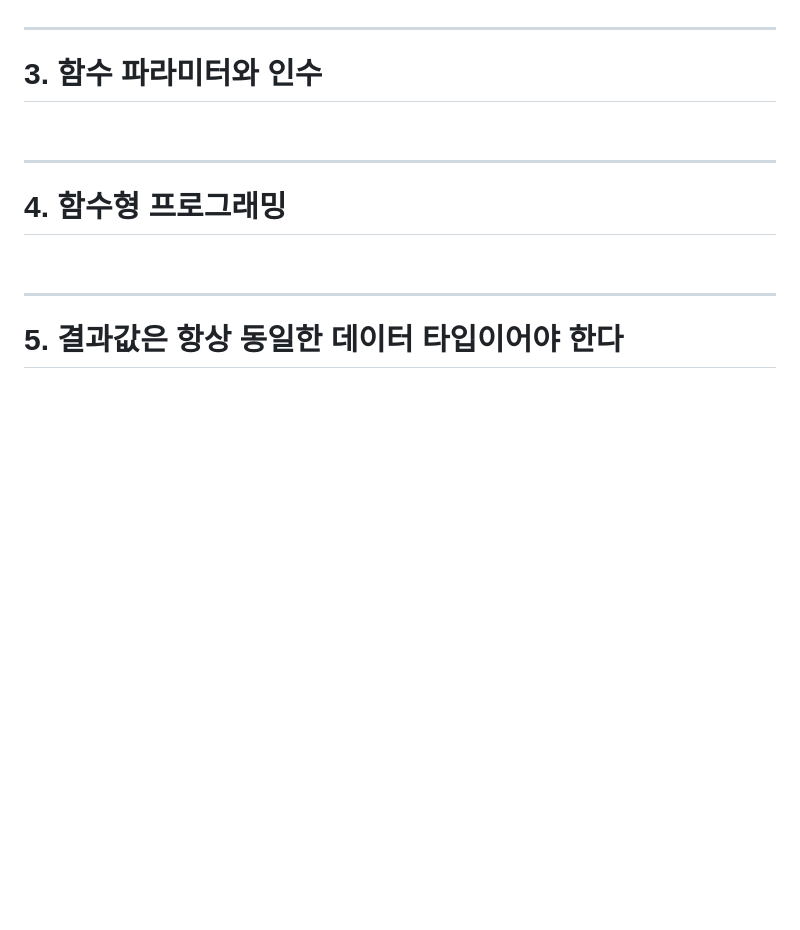
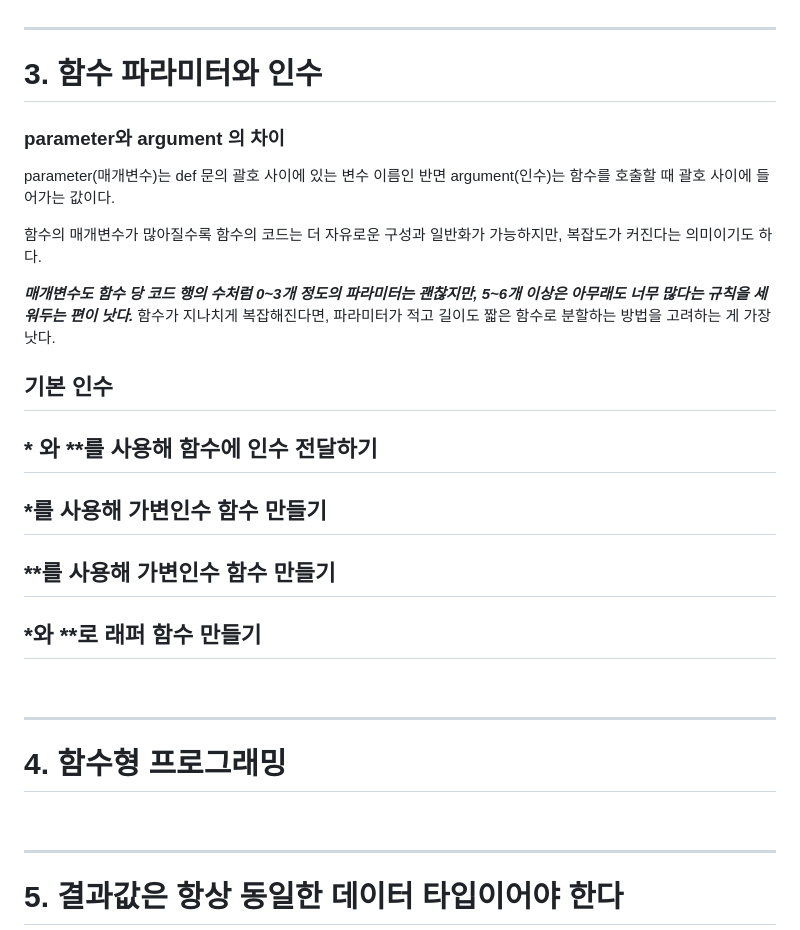
Before and after one commit to JeHa00/TIL, a Markdown page: Book_study/PythonCleancode/Chapter10_WriteEffectiveFunctions.md, the part around the change. Rendered like a GitHub page; blank space fills up the shorter version.

Commit message:
BookStudy: Python Clean Code

```diff
--- a/Book_study/PythonCleancode/Chapter10_WriteEffectiveFunctions.md
+++ b/Book_study/PythonCleancode/Chapter10_WriteEffectiveFunctions.md
@@ -173,6 +173,26 @@ def largerDiskIsOnSmallerDisk(towers, fromTower, toTower):
 # 3. 함수 파라미터와 인수
 
 
+### parameter와 argument 의 차이
+
+parameter(매개변수)는 def 문의 괄호 사이에 있는 변수 이름인 반면 argument(인수)는 함수를 호출할 때 괄호 사이에 들어가는 값이다.
+
+함수의 매개변수가 많아질수록 함수의 코드는 더 자유로운 구성과 일반화가 가능하지만, 복잡도가 커진다는 의미이기도 하다.
+
+**_매개변수도 함수 당 코드 행의 수처럼 0~3개 정도의 파라미터는 괜찮지만, 5~6개 이상은 아무래도 너무 많다는 규칙을 세워두는 편이 낫다._** 함수가 지나치게 복잡해진다면, 파라미터가 적고 길이도 짧은 함수로 분할하는 방법을 고려하는 게 가장 낫다.
+
+
+## 기본 인수
+
+
+## * 와 **를 사용해 함수에 인수 전달하기
+
+## *를 사용해 가변인수 함수 만들기
+
+## **를 사용해 가변인수 함수 만들기
+
+## *와 **로 래퍼 함수 만들기
+
 
 <br>
 
```
